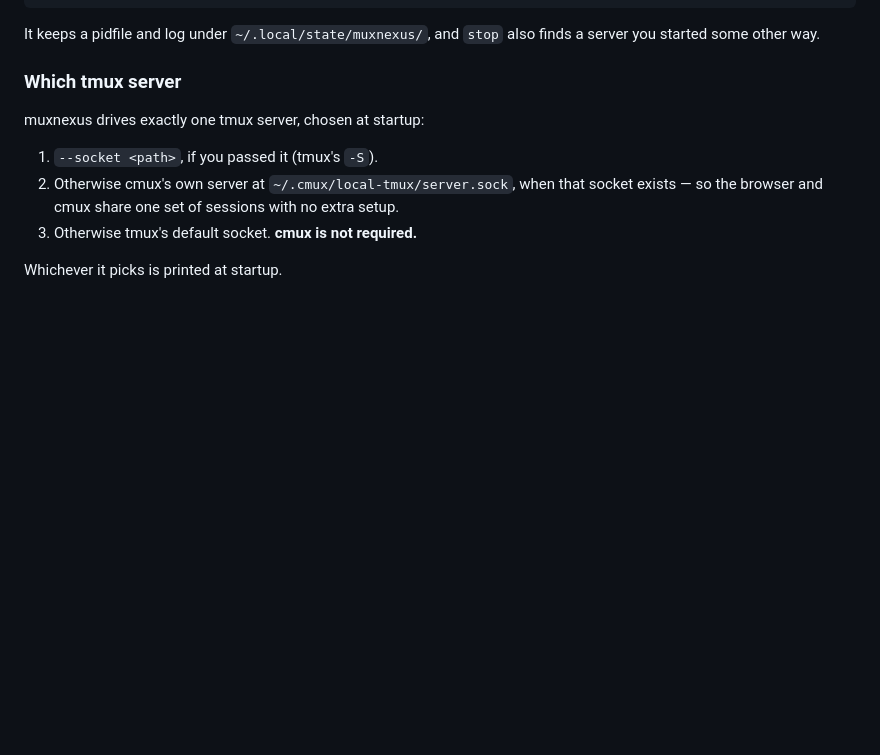
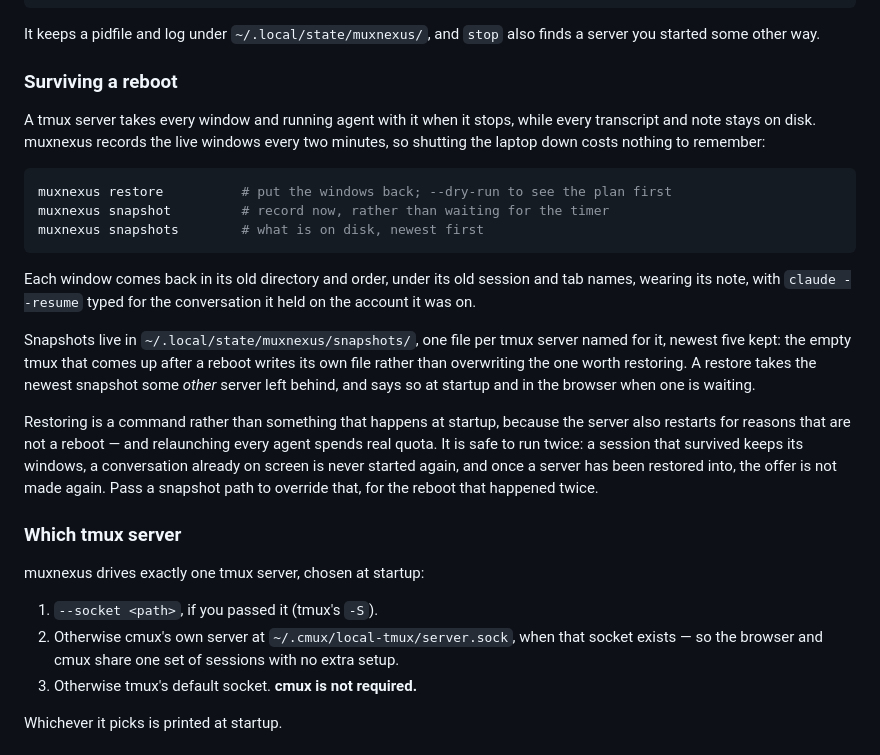
Before and after one commit to SilverPlatedOps/muxnexus, a Markdown page: README.md, the part around the change. GitHub-like rendering; blank space fills up the shorter version.

Commit message:
docs: how the windows come back after a reboot

````diff
--- a/README.md
+++ b/README.md
@@ -126,6 +126,35 @@ muxnexus logs             # tail -f the log
 
 It keeps a pidfile and log under `~/.local/state/muxnexus/`, and `stop` also
 finds a server you started some other way.
+
+### Surviving a reboot
+
+A tmux server takes every window and running agent with it when it stops, while
+every transcript and note stays on disk. muxnexus records the live windows every
+two minutes, so shutting the laptop down costs nothing to remember:
+
+```sh
+muxnexus restore          # put the windows back; --dry-run to see the plan first
+muxnexus snapshot         # record now, rather than waiting for the timer
+muxnexus snapshots        # what is on disk, newest first
+```
+
+Each window comes back in its old directory and order, under its old session and
+tab names, wearing its note, with `claude --resume` typed for the conversation it
+held on the account it was on.
+
+Snapshots live in `~/.local/state/muxnexus/snapshots/`, one file per tmux server
+named for it, newest five kept: the empty tmux that comes up after a reboot
+writes its own file rather than overwriting the one worth restoring. A restore
+takes the newest snapshot some *other* server left behind, and says so at
+startup and in the browser when one is waiting.
+
+Restoring is a command rather than something that happens at startup, because
+the server also restarts for reasons that are not a reboot — and relaunching
+every agent spends real quota. It is safe to run twice: a session that survived
+keeps its windows, a conversation already on screen is never started again, and
+once a server has been restored into, the offer is not made again. Pass a
+snapshot path to override that, for the reboot that happened twice.
 
 ### Which tmux server
 
````
